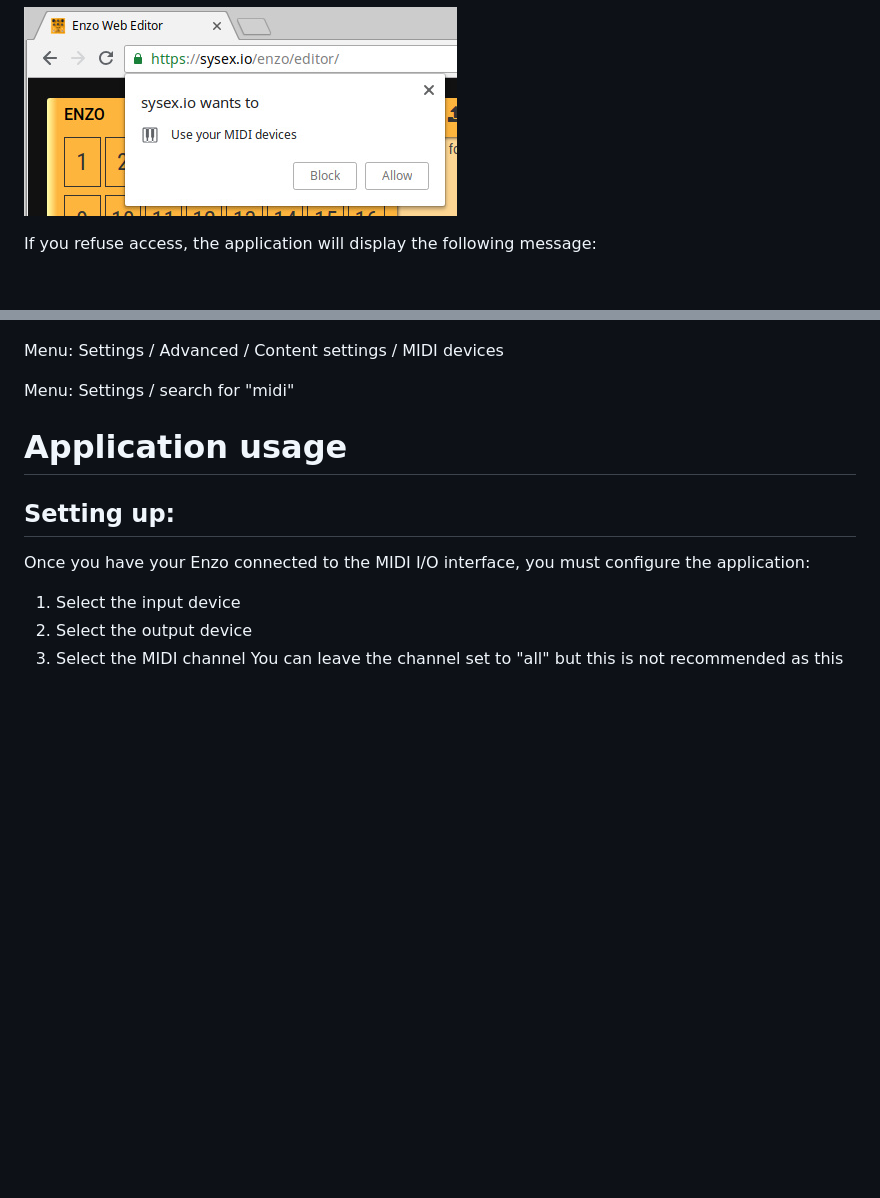
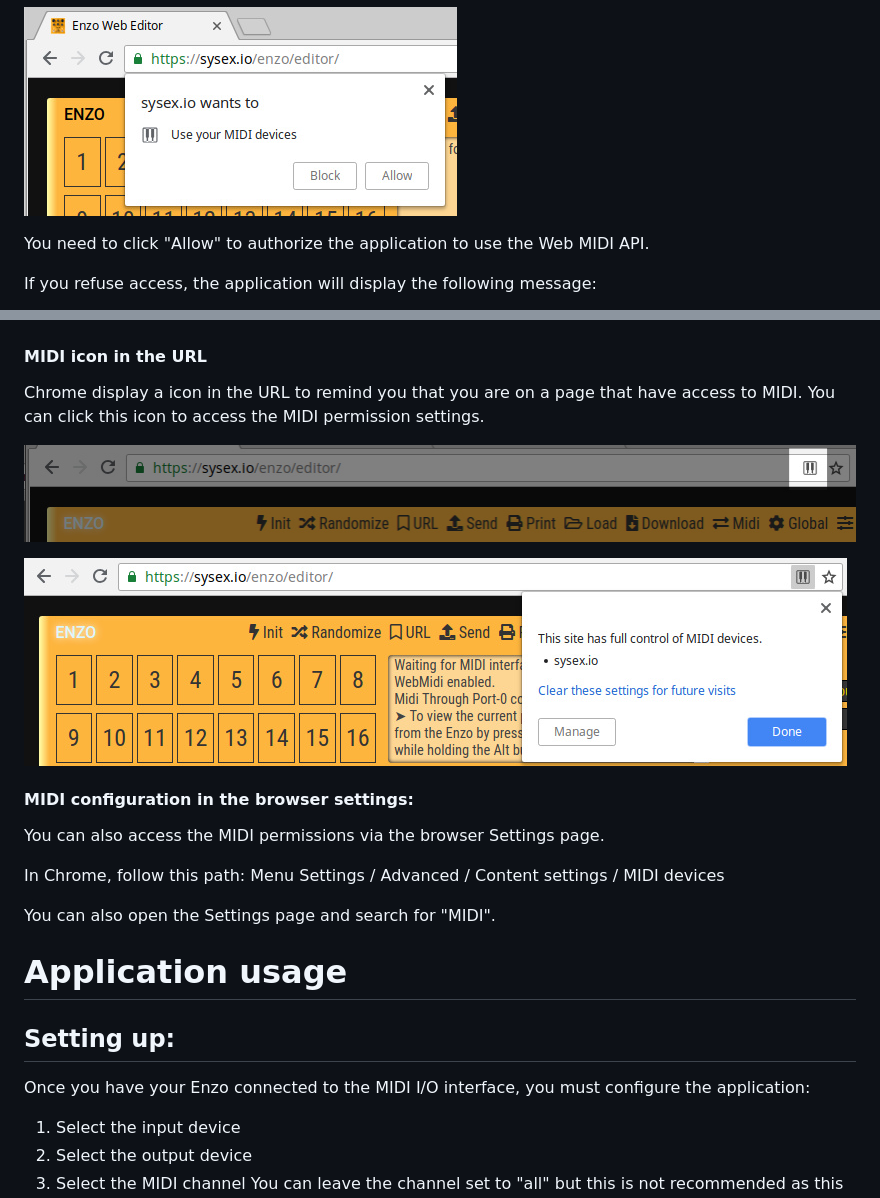
Before and after one commit to francoisgeorgy/enzo-web-editor, a Markdown page: README.md, 2 parts joined by grey strips. Rendered like a GitHub page; pictures changed too: images/screenshots/chrome-midi-url-icon-dialog.jpg (added), images/screenshots/chrome-midi-url-icon.jpg (added); blank space fills up the shorter version.

```diff
--- a/README.md
+++ b/README.md
@@ -73,6 +73,8 @@ The first time you access an application that uses the WebMIDI API, the browser
 
 ![Chrome asks for MIDI permission](/images/screenshots/chrome-midi-ask.jpg "Chrome asks for MIDI permission")
 
+You need to click "Allow" to authorize the application to use the Web MIDI API.
+
 If you refuse access, the application will display the following message:
 
 ![MIDI access refused](/images/screenshots/message-midi-blocked.jpg "MIDI access refused")
@@ -84,9 +86,24 @@ You can change the permission at any time:
 
 ![Chrome change MIDI permission](/images/screenshots/chrome-midi-allow.jpg "Chrome change MIDI permission")
 
-Menu: Settings / Advanced / Content settings / MIDI devices
+#### MIDI icon in the URL
 
-Menu: Settings / search for "midi"
+Chrome display a icon in the URL to remind you that you are on a page that have access to MIDI. You can click this icon to access the MIDI permission settings.
+
+![Chrome MIDI icon in URL](/images/screenshots/chrome-midi-url-icon.jpg "Chrome MIDI icon in URL")
+
+![Chrome MIDI icon in URL](/images/screenshots/chrome-midi-url-icon-dialog.jpg "Chrome MIDI icon in URL")
+
+
+#### MIDI configuration in the browser settings:
+
+You can also access the MIDI permissions via the browser Settings page.
+
+In Chrome, follow this path: Menu Settings / Advanced / Content settings / MIDI devices
+
+You can also open the Settings page and search for "MIDI".
+
+
 
 Application usage
 =================
```
Also changed, not shown: other parts of README.md (+0 -11 lines).
